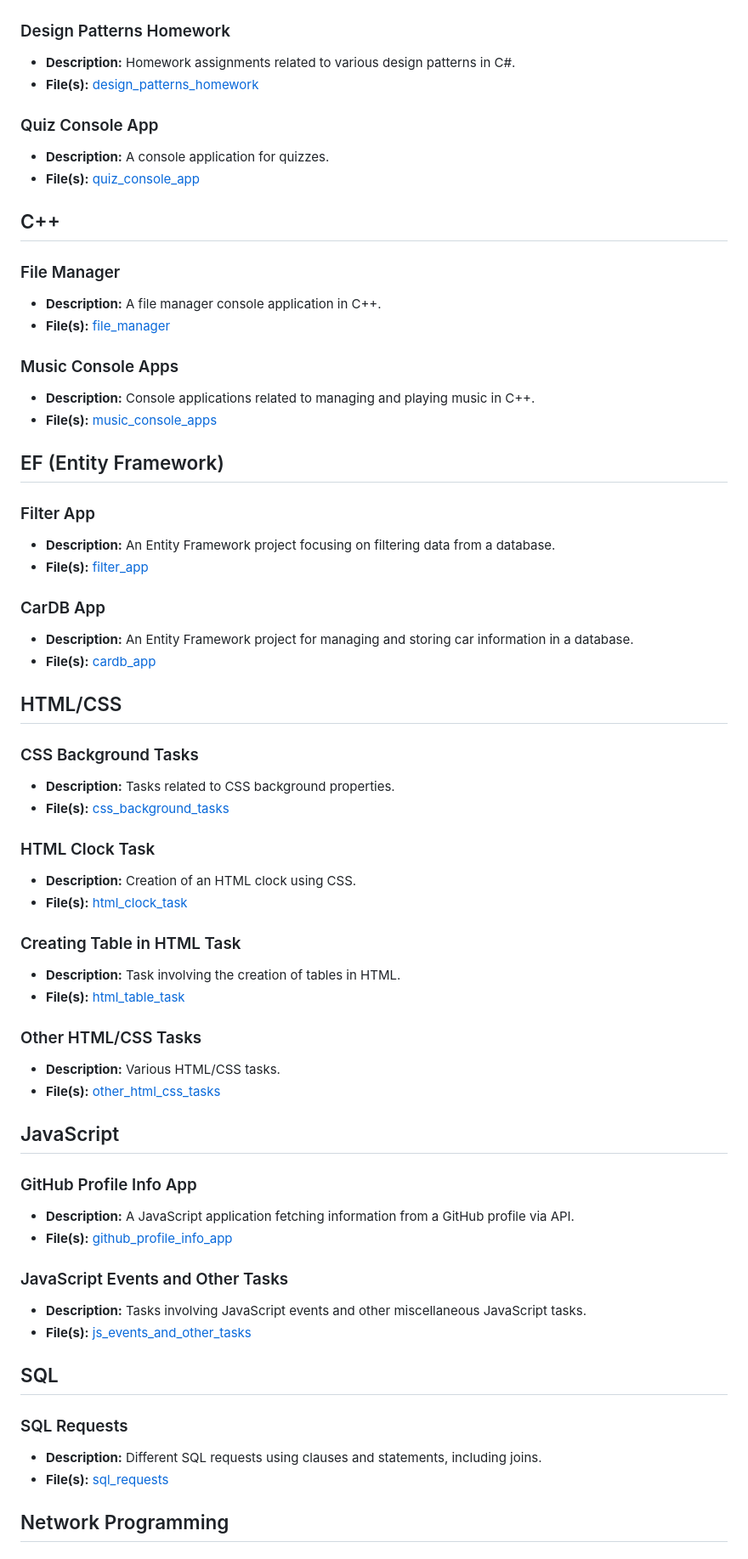
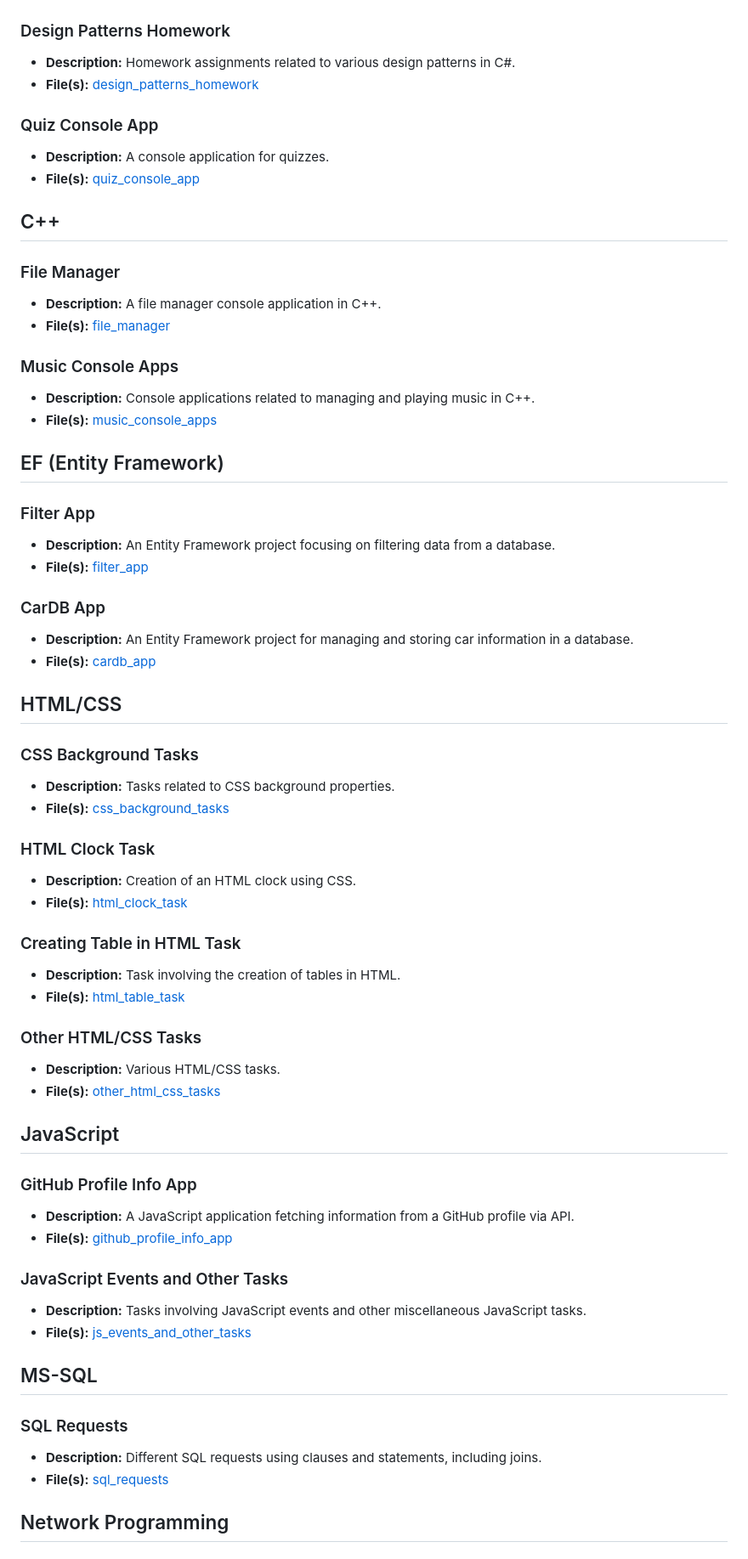
Before and after one commit to faridibirov/Step-IT-Academy-Portfolio, a Markdown page: README.md, the part around the change printed below. Shown: that part at 85% size. Drawn GitHub-style.

```diff
--- a/README.md
+++ b/README.md
@@ -75,5 +75,5 @@ Welcome to my GitHub repository! This repository contains various homework assig
 
-## SQL
+## MS-SQL
 
 ### SQL Requests
 - **Description:** Different SQL requests using clauses and statements, including joins.
```
Also changed, not shown: other parts of README.md (+28 -28 lines).
